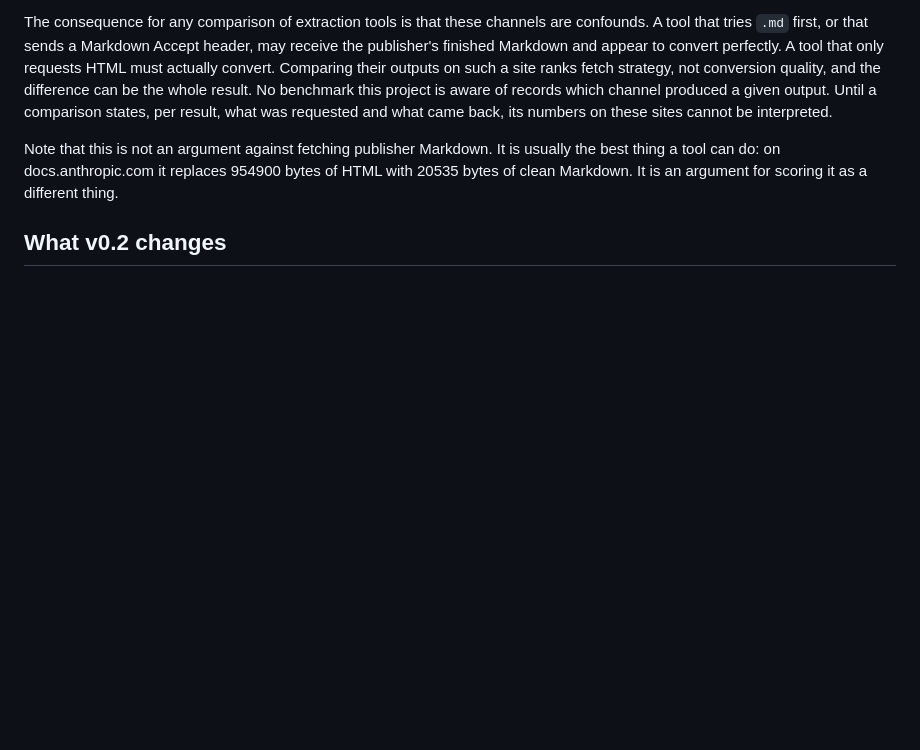
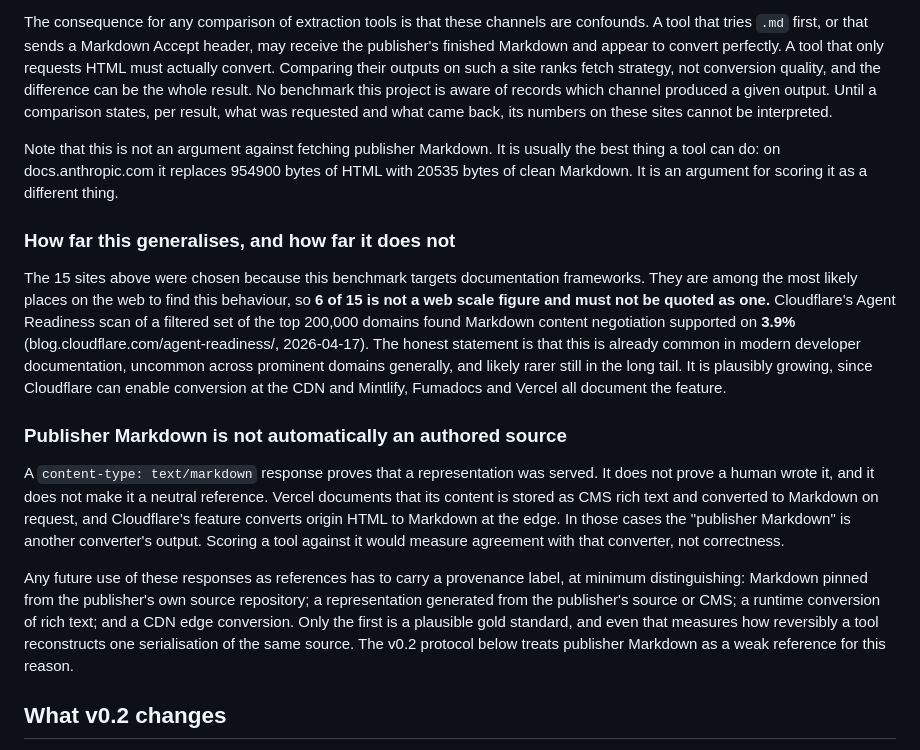
Before and after one commit to igorsaevets/page2ai-benchmark, a Markdown page: RETRACTION-2026-07-25.md, the part around the change. Rendered like a GitHub page; blank space fills up the shorter version.

```diff
--- a/RETRACTION-2026-07-25.md
+++ b/RETRACTION-2026-07-25.md
@@ -164,6 +164,33 @@ Note that this is not an argument against fetching publisher Markdown. It is usu
 thing a tool can do: on docs.anthropic.com it replaces 954900 bytes of HTML with 20535 bytes
 of clean Markdown. It is an argument for scoring it as a different thing.
 
+### How far this generalises, and how far it does not
+
+The 15 sites above were chosen because this benchmark targets documentation frameworks. They
+are among the most likely places on the web to find this behaviour, so **6 of 15 is not a web
+scale figure and must not be quoted as one.** Cloudflare's Agent Readiness scan of a filtered
+set of the top 200,000 domains found Markdown content negotiation supported on **3.9%**
+(blog.cloudflare.com/agent-readiness/, 2026-04-17). The honest statement is that this is
+already common in modern developer documentation, uncommon across prominent domains
+generally, and likely rarer still in the long tail. It is plausibly growing, since Cloudflare
+can enable conversion at the CDN and Mintlify, Fumadocs and Vercel all document the feature.
+
+### Publisher Markdown is not automatically an authored source
+
+A `content-type: text/markdown` response proves that a representation was served. It does not
+prove a human wrote it, and it does not make it a neutral reference. Vercel documents that
+its content is stored as CMS rich text and converted to Markdown on request, and Cloudflare's
+feature converts origin HTML to Markdown at the edge. In those cases the "publisher Markdown"
+is another converter's output. Scoring a tool against it would measure agreement with that
+converter, not correctness.
+
+Any future use of these responses as references has to carry a provenance label, at minimum
+distinguishing: Markdown pinned from the publisher's own source repository; a representation
+generated from the publisher's source or CMS; a runtime conversion of rich text; and a CDN
+edge conversion. Only the first is a plausible gold standard, and even that measures how
+reversibly a tool reconstructs one serialisation of the same source. The v0.2 protocol below
+treats publisher Markdown as a weak reference for this reason.
+
 ## What v0.2 changes
 
 1. Every request logs the Accept header sent, the `content-type` received, and the `Vary`
```
Also changed, not shown: analysis.md (+14 -3 lines).
